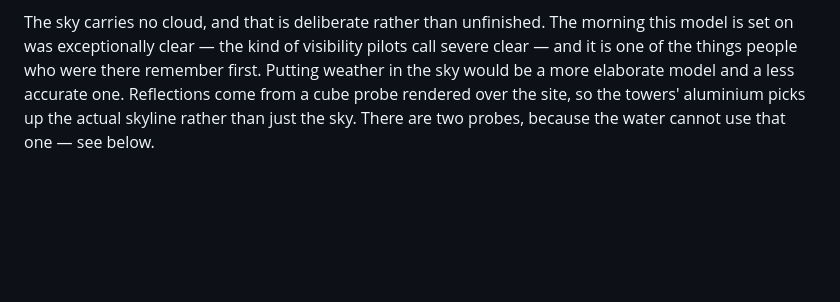
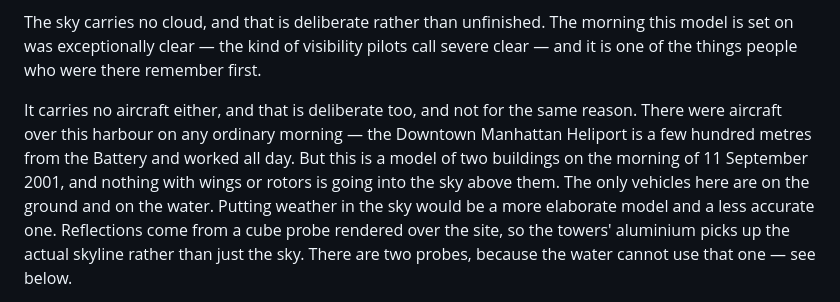
Before and after one commit to EugeneYip/wtc-2001, a Markdown page: README.md, the part around the change. Rendered like a GitHub page; blank space fills up the shorter version.

Commit message:
Say why there are no aircraft
The sky being empty of cloud is already written down as a decision rather than
an omission. The sky being empty of aircraft is a decision too, and a different
one, and it should not be left for a reader to guess at.

Co-Authored-By: Claude Opus 5 <noreply@anthropic.com>

```diff
--- a/README.md
+++ b/README.md
@@ -547,7 +547,14 @@ is a sun rather than a flare.
 The sky carries no cloud, and that is deliberate rather than unfinished. The
 morning this model is set on was exceptionally clear — the kind of visibility
 pilots call severe clear — and it is one of the things people who were there
-remember first. Putting weather in the sky would be a more elaborate model and
+remember first.
+
+It carries no aircraft either, and that is deliberate too, and not for the same
+reason. There were aircraft over this harbour on any ordinary morning — the
+Downtown Manhattan Heliport is a few hundred metres from the Battery and worked
+all day. But this is a model of two buildings on the morning of 11 September
+2001, and nothing with wings or rotors is going into the sky above them. The
+only vehicles here are on the ground and on the water. Putting weather in the sky would be a more elaborate model and
 a less accurate one. Reflections come from a cube probe rendered over the site,
 so the towers' aluminium picks up the actual skyline rather than just the sky.
 There are two probes, because the water cannot use that one — see below.
```
